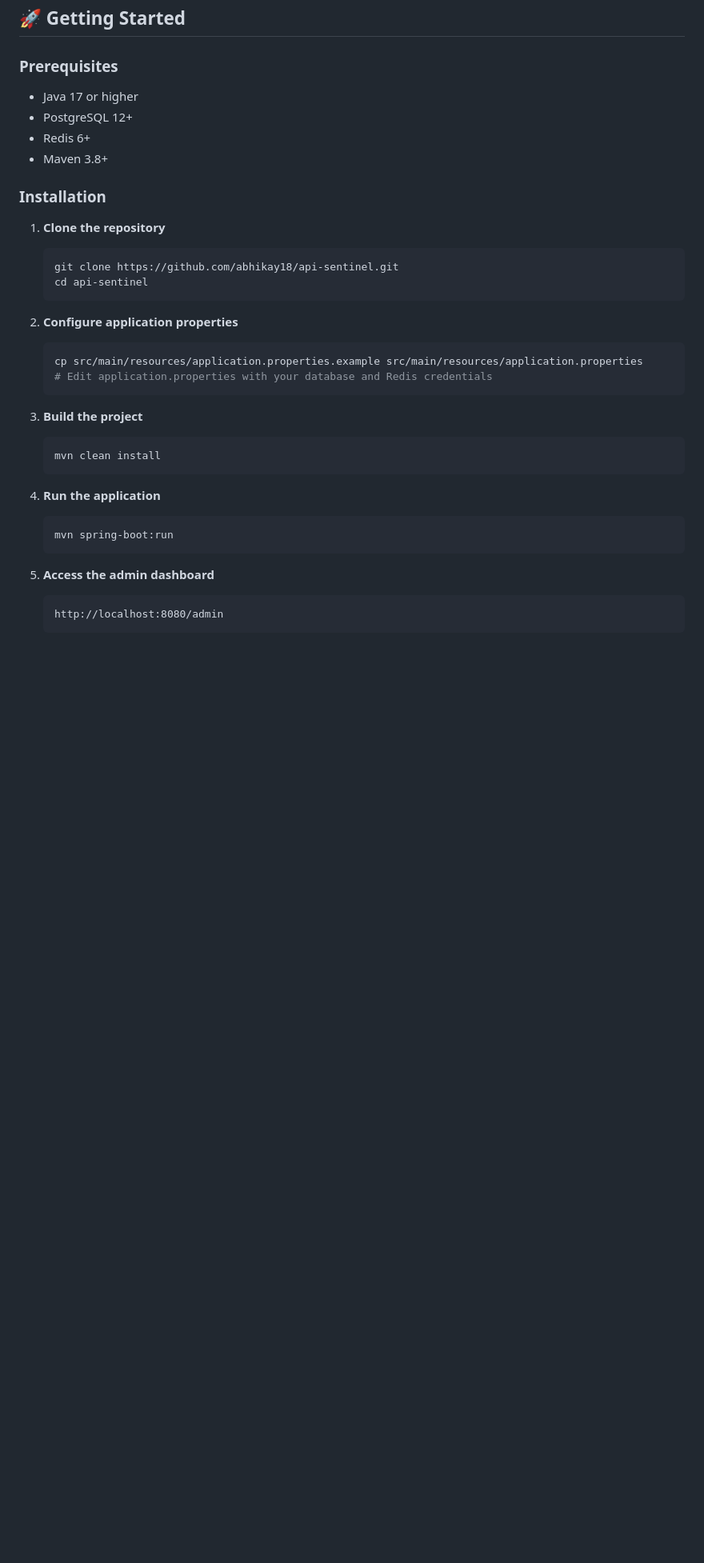
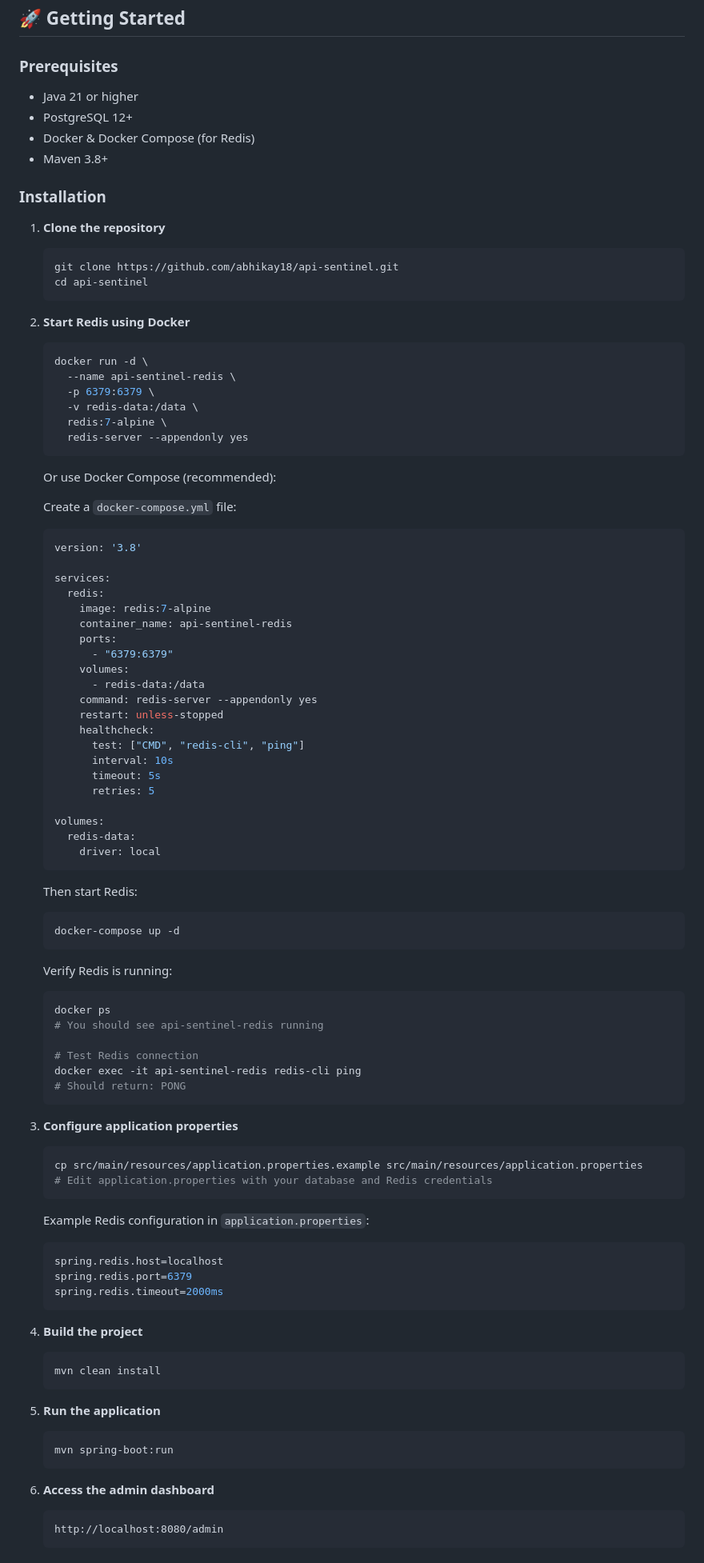
Before and after one commit to abhikay18/api-sentinel, a Markdown page: README.md, the part around one of its changes. Shown at 80% size. GitHub-like rendering; blank space fills up the shorter version.

Commit message:
Update README
Updated Java version requirements and added Redis setup instructions using Docker.

````diff
--- a/README.md
+++ b/README.md
@@ -187,9 +187,9 @@ api-sentinel/
 ## 🚀 Getting Started
 
 ### Prerequisites
-- Java 17 or higher
+- Java 21 or higher
 - PostgreSQL 12+
-- Redis 6+
+- Docker & Docker Compose (for Redis)
 - Maven 3.8+
 
 ### Installation
@@ -200,23 +200,82 @@ api-sentinel/
    cd api-sentinel
    ```
 
-2. **Configure application properties**
+2. **Start Redis using Docker**
+   ```bash
+   docker run -d \
+     --name api-sentinel-redis \
+     -p 6379:6379 \
+     -v redis-data:/data \
+     redis:7-alpine \
+     redis-server --appendonly yes
+   ```
+
+   Or use Docker Compose (recommended):
+
+   Create a `docker-compose.yml` file:
+   ```yaml
+   version: '3.8'
+
+   services:
+     redis:
+       image: redis:7-alpine
+       container_name: api-sentinel-redis
+       ports:
+         - "6379:6379"
+       volumes:
+         - redis-data:/data
+       command: redis-server --appendonly yes
+       restart: unless-stopped
+       healthcheck:
+         test: ["CMD", "redis-cli", "ping"]
+         interval: 10s
+         timeout: 5s
+         retries: 5
+
+   volumes:
+     redis-data:
+       driver: local
+   ```
+
+   Then start Redis:
+   ```bash
+   docker-compose up -d
+   ```
+
+   Verify Redis is running:
+   ```bash
+   docker ps
+   # You should see api-sentinel-redis running
+
+   # Test Redis connection
+   docker exec -it api-sentinel-redis redis-cli ping
+   # Should return: PONG
+   ```
+
+3. **Configure application properties**
    ```bash
    cp src/main/resources/application.properties.example src/main/resources/application.properties
    # Edit application.properties with your database and Redis credentials
    ```
 
-3. **Build the project**
+   Example Redis configuration in `application.properties`:
+   ```properties
+   spring.redis.host=localhost
+   spring.redis.port=6379
+   spring.redis.timeout=2000ms
+   ```
+
+4. **Build the project**
    ```bash
    mvn clean install
    ```
 
-4. **Run the application**
+5. **Run the application**
    ```bash
    mvn spring-boot:run
    ```
 
-5. **Access the admin dashboard**
+6. **Access the admin dashboard**
    ```
    http://localhost:8080/admin
    ```
````
Also changed, not shown: other parts of README.md (+1 -1 lines).
